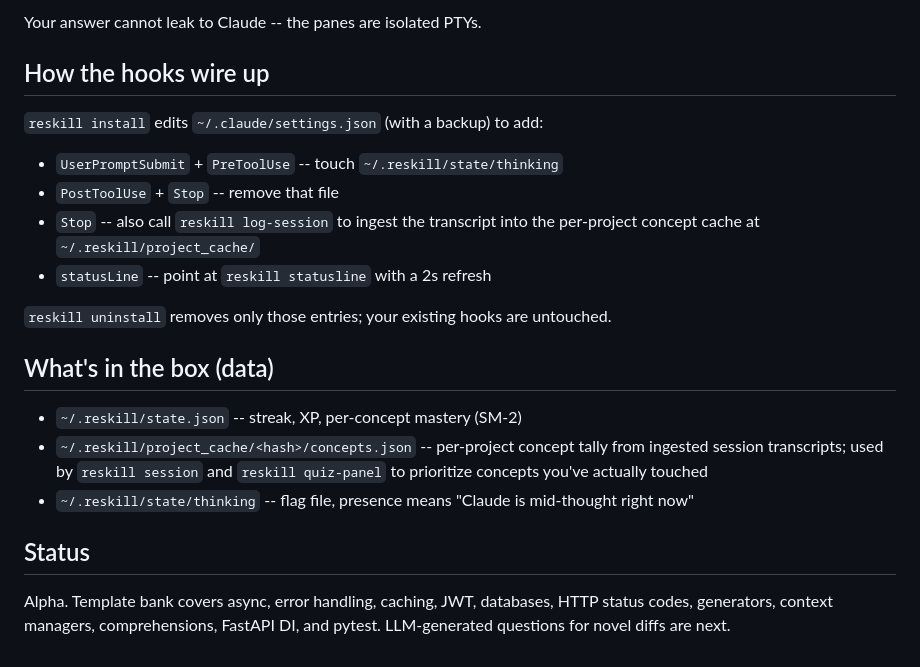
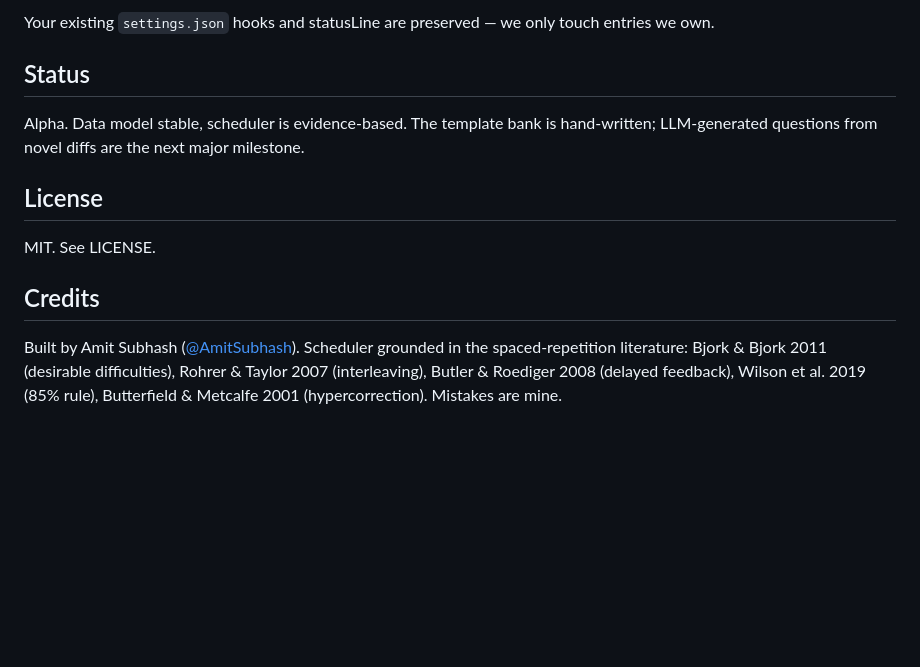
Before and after one commit to AmitSubhash/reskill, a Markdown page: README.md, the part around one of its changes. Drawn GitHub-style; blank space fills up the shorter version.

```diff
--- a/README.md
+++ b/README.md
@@ -126,31 +119,21 @@ PROMPT='$(reskill status --plain) %# '
-Your answer cannot leak to Claude -- the panes are isolated PTYs.
-
-## How the hooks wire up
-
-`reskill install` edits `~/.claude/settings.json` (with a backup) to add:
-
-- `UserPromptSubmit` + `PreToolUse` -- touch `~/.reskill/state/thinking`
-- `PostToolUse` + `Stop` -- remove that file
-- `Stop` -- also call `reskill log-session` to ingest the transcript
-  into the per-project concept cache at `~/.reskill/project_cache/`
-- `statusLine` -- point at `reskill statusline` with a 2s refresh
-
-`reskill uninstall` removes only those entries; your existing hooks
-are untouched.
-
-## What's in the box (data)
-
-- `~/.reskill/state.json` -- streak, XP, per-concept mastery (SM-2)
-- `~/.reskill/project_cache/<hash>/concepts.json` -- per-project
-  concept tally from ingested session transcripts; used by
-  `reskill session` and `reskill quiz-panel` to prioritize concepts
-  you've actually touched
-- `~/.reskill/state/thinking` -- flag file, presence means "Claude is
-  mid-thought right now"
+Your existing `settings.json` hooks and statusLine are preserved — we
+only touch entries we own.
 
 ## Status
 
-Alpha. Template bank covers async, error handling, caching, JWT,
-databases, HTTP status codes, generators, context managers,
-comprehensions, FastAPI DI, and pytest. LLM-generated questions for
-novel diffs are next.
+Alpha. Data model stable, scheduler is evidence-based. The template
+bank is hand-written; LLM-generated questions from novel diffs are
+the next major milestone.
+
+## License
+
+MIT. See LICENSE.
+
+## Credits
+
+Built by Amit Subhash ([@AmitSubhash](https://github.com/AmitSubhash)).
+Scheduler grounded in the spaced-repetition literature: Bjork & Bjork
+2011 (desirable difficulties), Rohrer & Taylor 2007 (interleaving),
+Butler & Roediger 2008 (delayed feedback), Wilson et al. 2019 (85%
+rule), Butterfield & Metcalfe 2001 (hypercorrection). Mistakes are
+mine.
```
Also changed, not shown: other parts of README.md (+98 -105 lines), marketing/LAUNCH.md (added, +244 -0 lines).
